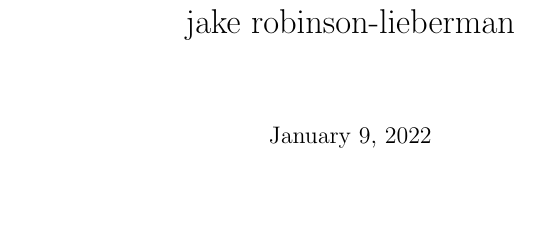
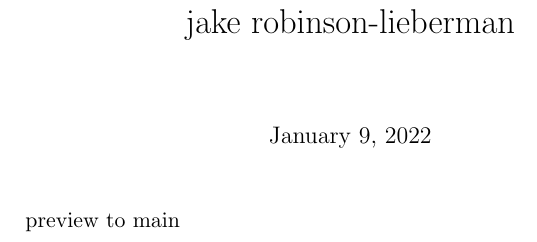
Before and after one commit to jakerl/resume, a LaTeX CV (resume.tex): part of the page, cut so that both start at the same text, the shorter picture padded with empty space. Compiled offline with pdfLaTeX.

Commit message:
testing preview to publish workflow

```diff
--- a/resume.tex
+++ b/resume.tex
@@ -5,4 +5,6 @@
 \begin{document}
 \maketitle
 
+preview to main
+
 \end{document}
```
